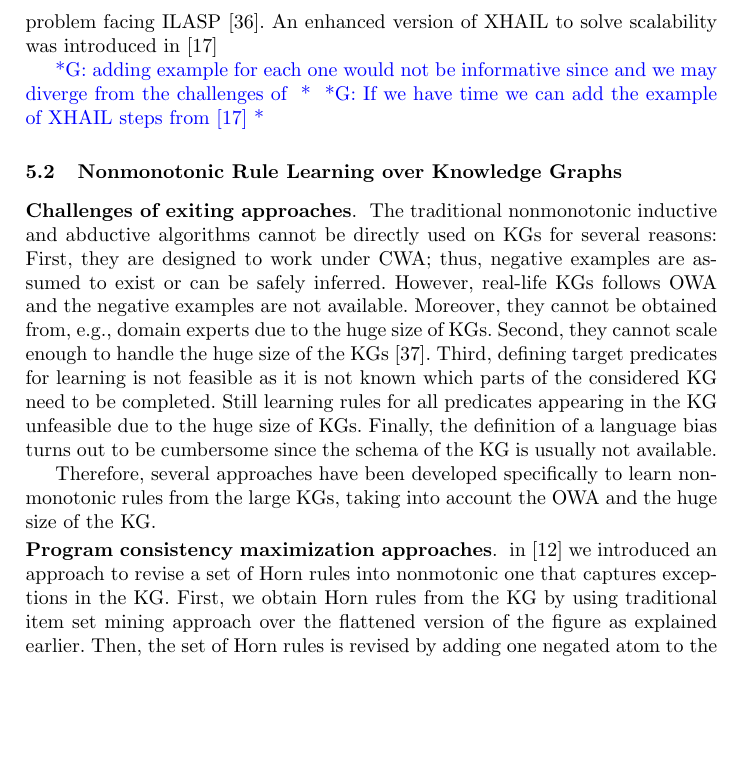
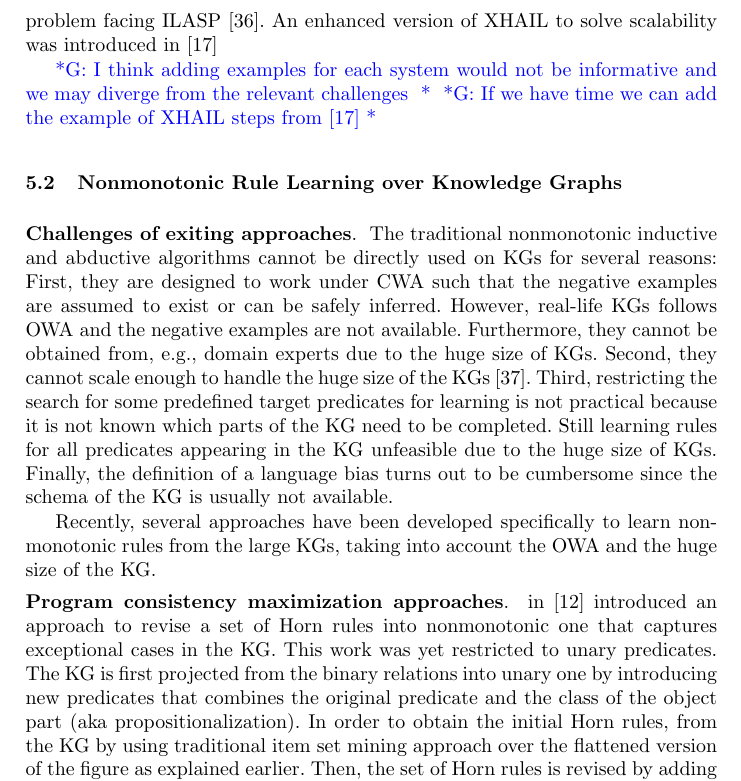
Before and after one commit to hovinhthinh/RW_2018_Rules_KG, a LaTeX thesis (main.tex, which reads sections/051_nonmonotonic_rules.tex): part of page 15 of 20, cut so that both start at the same text, the shorter picture padded with empty space. Compiled offline with pdfLaTeX.

Commit message:
rules traditional nonmono

```diff
--- a/sections/051_nonmonotonic_rules.tex
+++ b/sections/051_nonmonotonic_rules.tex
@@ -25,25 +25,25 @@ Several approaches was introduced to extend Horn ILP into richer nonmonotonic lo
 
 XHAIL~\cite{XHAIL} uses a hybrid algorithm combining abduction, deduction, and induction stages to generate the hypothesis (\ie rules). The system takes a background theory, a set of examples (both positive and negative), and user-defined predicate declarations to constrain the search space as input and returns a set of hypotheses that entail the examples with respect to background theory as an output. To that end, XHAIL still suffers from the same infeasible search space problem facing ILASP~\cite{Sakama2009}. An enhanced version of XHAIL to solve scalability was introduced in~\cite{XHAIL_extended}
 
-\gad{adding example for each one would not be informative since and we may diverge from the challenges of }
+\gad{I think adding examples for each system would not be informative and we may diverge from the relevant challenges }
 \gad{If we have time we can add the example of XHAIL steps from~\cite{XHAIL_extended}}
 
 
 
 \subsection{Nonmonotonic Rule Learning over Knowledge Graphs}
 \leanparagraph{Challenges of exiting approaches} The traditional nonmonotonic inductive and abductive algorithms cannot be directly used on KGs for several reasons:
-First, they are designed to work under CWA; thus, negative examples are assumed to exist or can be safely inferred. However, real-life KGs follows OWA and the negative examples are not available. Moreover, they cannot be obtained from, e.g., domain experts due to the huge size of KGs.
+First, they are designed to work under CWA such that the negative examples are assumed to exist or can be safely inferred. However, real-life KGs follows OWA and the negative examples are not available. Furthermore, they cannot be obtained from, e.g., domain experts due to the huge size of KGs.
 Second, they cannot scale enough to handle the huge size of the KGs~\cite{Shakerin2018}.
- Third, defining target predicates for learning is not feasible as
-it is not known which parts of the considered KG need to be completed. Still learning rules for all predicates appearing in the KG unfeasible due to the huge
+Third, restricting the search for some predefined target predicates for learning is not practical because
+it is not known which parts of the KG need to be completed. Still learning rules for all predicates appearing in the KG unfeasible due to the huge
 size of KGs. Finally,
 the definition of a language bias turns out to be cumbersome since the schema of the
 KG is usually not available.
 
-Therefore, several approaches have been developed specifically to learn nonmonotonic rules from the large KGs, taking into account the OWA and the huge size of the KG.
+Recently, several approaches have been developed specifically to learn nonmonotonic rules from the large KGs, taking into account the OWA and the huge size of the KG.
 
 
-\leanparagraph{Program consistency maximization approaches} in \cite{gad2016} we introduced an approach to revise a set of Horn rules into nonmotonic one that captures exceptions in the KG. First, we obtain Horn rules from the KG by using traditional item set mining approach over the flattened version of the figure as explained earlier. Then, the set of Horn rules is revised by adding one negated atom to the rule such that the average quality of the Horn rule set is maximized while the conflict between the rules predictions are minimized. In order to estimate the conflict between the predictions of the rules, we introduce the notion of auxiliary rules: for rule
+\leanparagraph{Program consistency maximization approaches} in \cite{gad2016} introduced an approach to revise a set of Horn rules into nonmonotonic one that captures exceptional cases in the KG. This work was yet restricted to unary predicates. The KG is first projected from the binary relations into unary one by introducing new predicates that combines the original predicate and the class of the object part (aka propositionalization).  In order to obtain the initial Horn rules,  from the KG by using traditional item set mining approach over the flattened version of the figure as explained earlier. Then, the set of Horn rules is revised by adding one negated atom to the rule such that the average quality of the Horn rule set is maximized while the conflict between the rules predictions are minimized. In order to estimate the conflict between the predictions of the rules, we introduce the notion of auxiliary rules: for rule
 \[r:H \leftarrow B, \naf E\] an auxiliary version is \[r:\mi{not\_H} \leftarrow B, E\] where $\mi{not\_H}$ is a fresh predicate indicating that $H$ should not be derived by this rule. To estimate the conflict, we estimate the number of grounded pairs $\tuple{H,\mi{not\_H}}$ in the answer set generated by the rule set and the KG.
 
  \gad{stopped here! details to be added}
```
